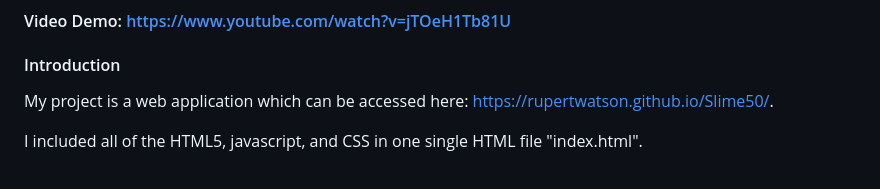
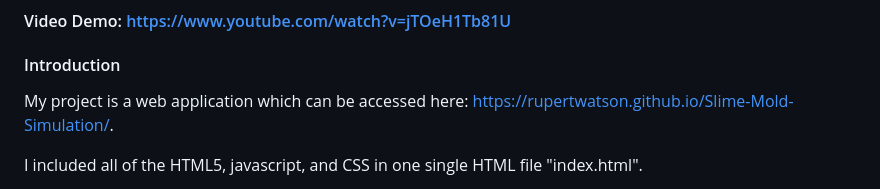
Before and after one commit to RupeWatson/Slime50, a Markdown page: README.md, the part around the change. Drawn GitHub-style.

```diff
--- a/README.md
+++ b/README.md
@@ -1,7 +1,7 @@
 # Slime Mold Particle Simulation
 #### Video Demo:  https://www.youtube.com/watch?v=jTOeH1Tb81U
 #### Introduction
-My project is a web application which can be accessed here: https://rupertwatson.github.io/Slime50/.
+My project is a web application which can be accessed here: https://rupertwatson.github.io/Slime-Mold-Simulation/.
 
 I included all of the HTML5, javascript, and CSS in one single HTML file "index.html".
 
```
